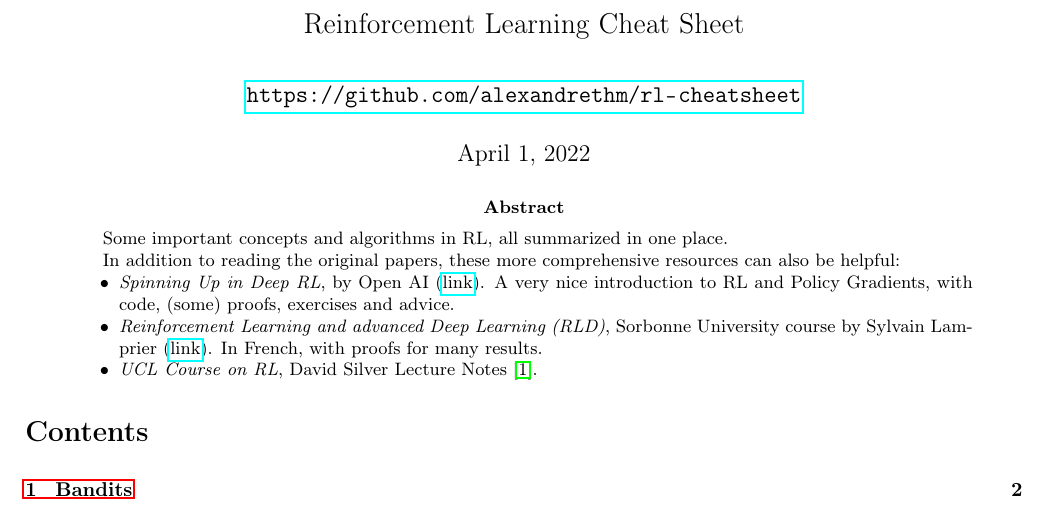
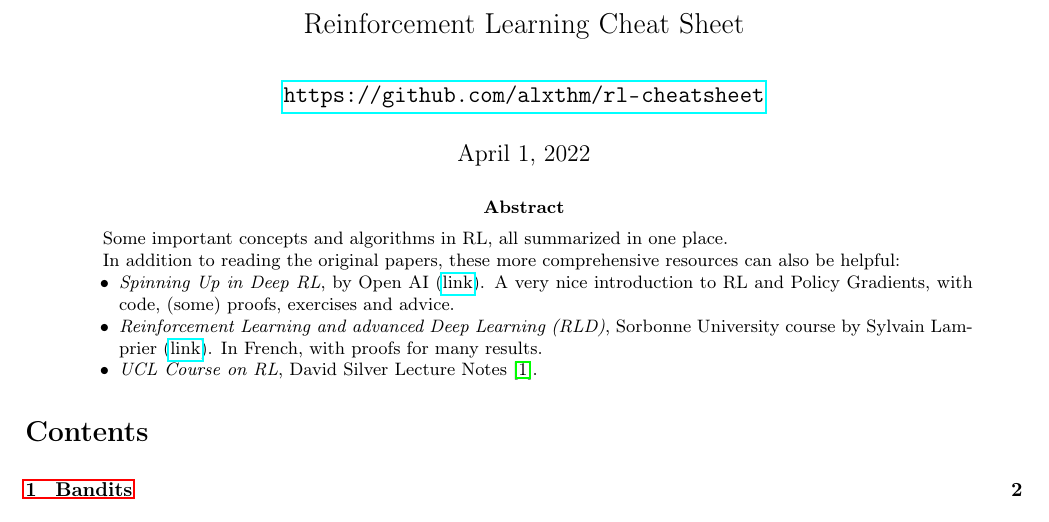
Before and after one commit to alxthm/rl-cheatsheet, a LaTeX paper (main.tex): part of page 1 of 16, cut so that both start at the same text. Compiled offline with pdfLaTeX.

Commit message:
change username

```diff
--- a/main.tex
+++ b/main.tex
@@ -4,7 +4,7 @@
 
 \title{\Large{Reinforcement Learning Cheat Sheet}}
 \author{
-  \url{https://github.com/alexandrethm/rl-cheatsheet}
+  \url{https://github.com/alxthm/rl-cheatsheet}
 }
 
 \begin{document}
```
Also changed, not shown: README.md, main.pdf.
